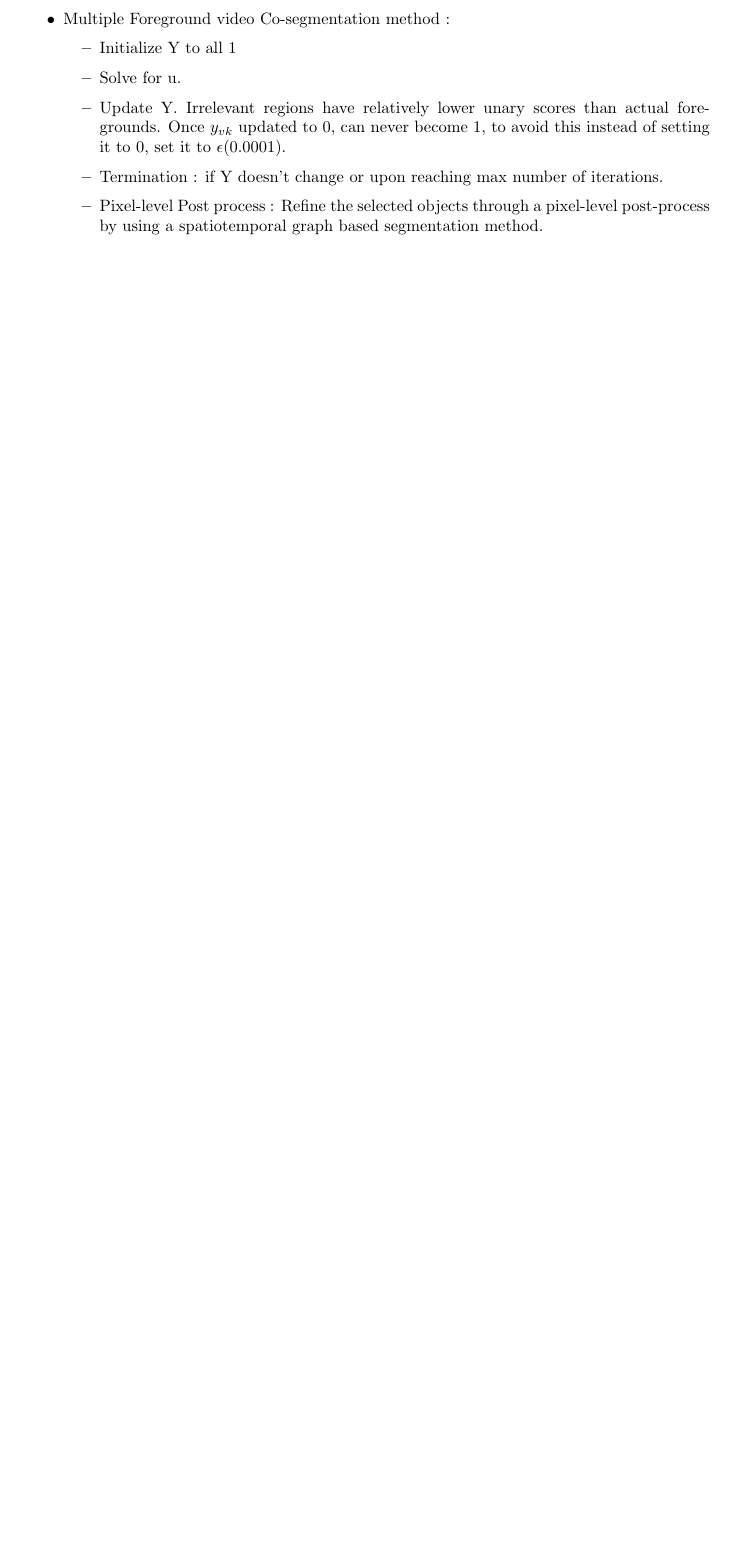
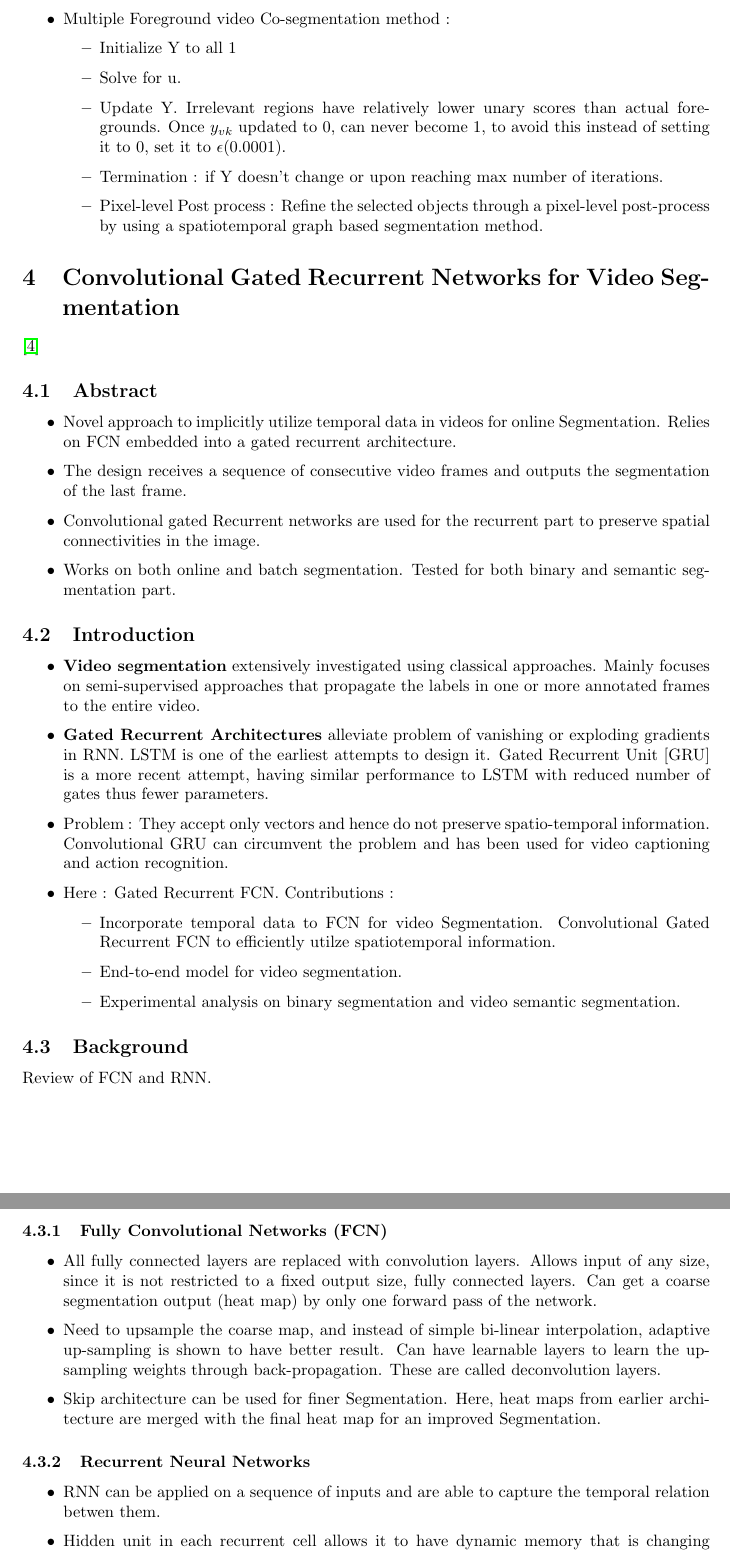
Before and after one commit to TheShadow29/btp-cv, a LaTeX document (Work_report/Paper Reviews/Paper_reviews.tex): part of page 8 of 8 before the commit and two parts of pages 8 and 9 of 10 after it, the two joined at a grey line, cut so that both start at the same text, the shorter picture padded with empty space. Compiled offline with pdfLaTeX.

Commit message:
Adding paper #4
But I feel I haven't been able to understand the paper in its entirety

```diff
--- a/Work_report/Paper Reviews/Paper_reviews.tex
+++ b/Work_report/Paper Reviews/Paper_reviews.tex
@@ -263,3 +263,40 @@ Suppose V videos, and each video consists of $T_v$ frames. In the MSG, intra-vid
 \end{itemize}
 
 
+\section{Convolutional Gated Recurrent Networks for Video Segmentation}
+\cite{DBLP:journals/corr/SiamVJR16}
+\subsection{Abstract}
+\begin{itemize}
+\item Novel approach to implicitly utilize temporal data in videos for online Segmentation. Relies on FCN embedded into a gated recurrent architecture.
+\item The design receives a sequence of consecutive video frames and outputs the segmentation of the last frame.
+\item Convolutional gated Recurrent networks are used for the recurrent part to preserve spatial connectivities in the image.
+\item Works on both online and batch segmentation. Tested for both binary and semantic segmentation part.
+\end{itemize}
+
+\subsection{Introduction}
+\begin{itemize}
+\item \textbf{Video segmentation} extensively investigated using classical approaches. Mainly focuses on semi-supervised approaches that propagate the labels in one or more annotated frames to the entire video.
+\item \textbf{Gated Recurrent Architectures} alleviate problem of vanishing or exploding gradients in RNN. LSTM is one of the earliest attempts to design it. Gated Recurrent Unit [GRU] is a more recent attempt, having similar performance to LSTM with reduced number of gates thus fewer parameters.
+\item Problem : They accept only vectors and hence do not preserve spatio-temporal information. Convolutional GRU can circumvent the problem and has been used for video captioning and action recognition.
+\item Here : Gated Recurrent FCN. Contributions :
+  \begin{itemize}
+  \item Incorporate temporal data to FCN for video Segmentation. Convolutional Gated Recurrent FCN to efficiently utilze spatiotemporal information.
+  \item End-to-end model for video segmentation.
+  \item Experimental analysis on binary segmentation and video semantic segmentation.
+  \end{itemize}
+\end{itemize}
+
+\subsection{Background}
+Review of FCN and RNN.
+\subsubsection{Fully Convolutional Networks (FCN)}
+\begin{itemize}
+\item All fully connected layers are replaced with convolution layers. Allows input of any size, since it is not restricted to a fixed output size, fully connected layers. Can get a coarse segmentation output (heat map) by only one forward pass of the network.
+\item Need to upsample the coarse map, and instead of simple bi-linear interpolation, adaptive up-sampling is shown to have better result. Can have learnable layers to learn the up-sampling weights through back-propagation. These are called deconvolution layers.
+\item Skip architecture can be used for finer Segmentation. Here, heat maps from earlier architecture are merged with the final heat map for an improved  Segmentation.
+\end{itemize}
+
+\subsubsection{Recurrent Neural Networks}
+\begin{itemize}
+\item RNN can be applied on a sequence of inputs and are able to capture the temporal relation betwen them.
+\item Hidden unit in each recurrent cell allows it to have dynamic memory that is changing according to what it had before.
+\item For longer vectors it causes vanishing gradients. ated recurrent architectures have been proposed as a solution and empiricially useful for many tasks.
@@ -265,0 +340 @@ Suppose V videos, and each video consists of $T_v$ frames. In the MSG, intra-vid
+\item \textbf{RFC-VGG}
```
Also changed, not shown: Work_report/Paper Reviews/Paper_reviews.pdf, Work_report/Paper Reviews/Paper_reviews.tex (44 more changed lines).
